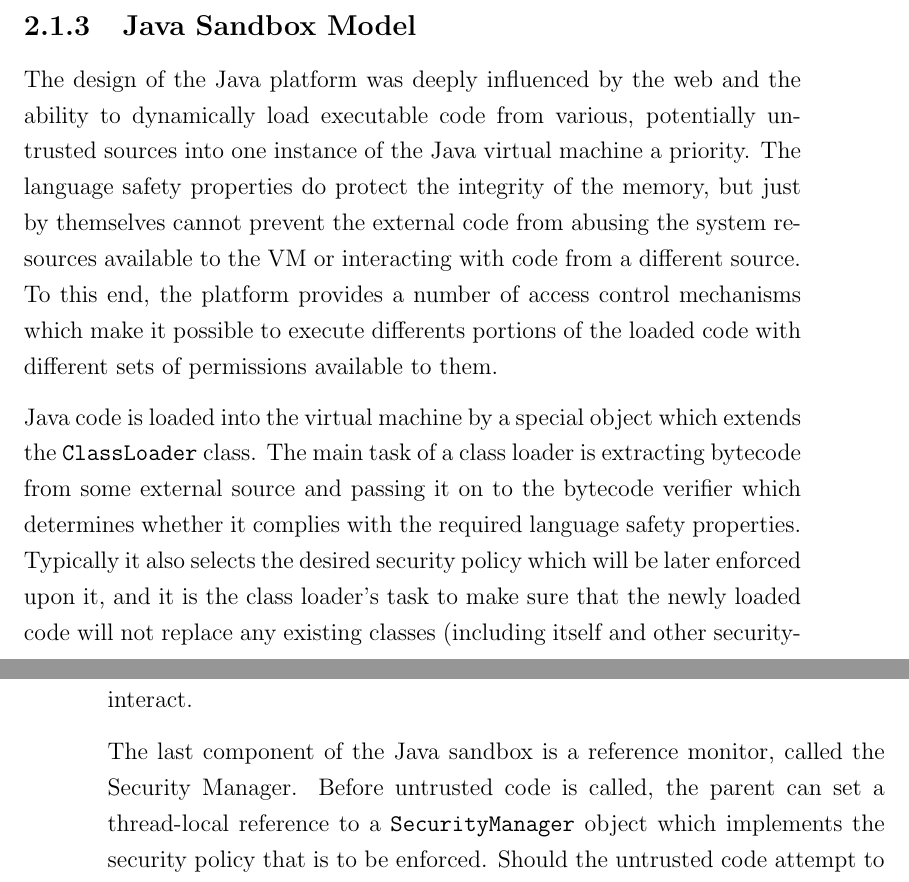
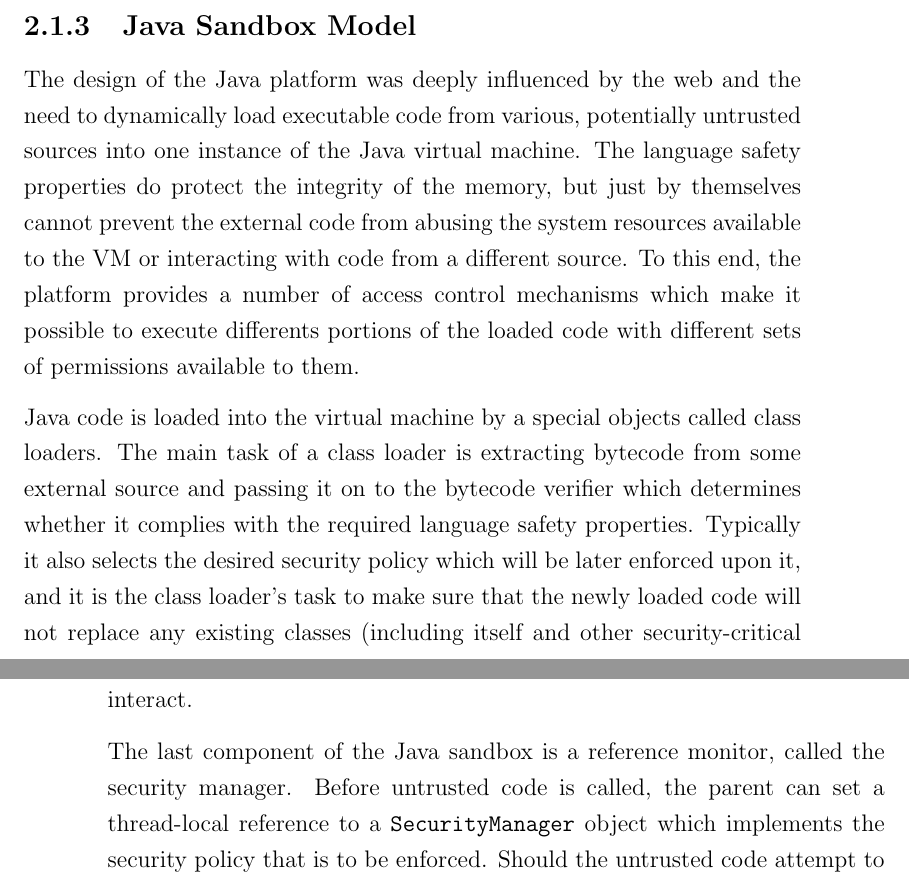
Before and after one commit to davidbrazdil/cherivm-diss, a LaTeX thesis (acs-dissertation.tex): two parts of pages 17 and 18 of 41, joined at a grey line, cut so that both start at the same text. Compiled offline with pdfLaTeX.

Commit message:
Background: improved Java Sandbox Model

```diff
--- a/acs-dissertation.tex
+++ b/acs-dissertation.tex
@@ -143,7 +143,7 @@ Individual classes are separate protection domains which only permit the modific
 
 \subsection{Java Sandbox Model}
 
-The design of the Java platform was deeply influenced by the web and the ability to dynamically load executable code from various, potentially untrusted sources into one instance of the Java virtual machine a priority. The language safety properties do protect the integrity of the memory, but just by themselves cannot prevent the external code from abusing the system resources available to the VM or interacting with code from a different source. To this end, the platform provides a number of access control mechanisms which make it possible to execute differents portions of the loaded code with different sets of permissions available to them.
+The design of the Java platform was deeply influenced by the web and the need to dynamically load executable code from various, potentially untrusted sources into one instance of the Java virtual machine. The language safety properties do protect the integrity of the memory, but just by themselves cannot prevent the external code from abusing the system resources available to the VM or interacting with code from a different source. To this end, the platform provides a number of access control mechanisms which make it possible to execute differents portions of the loaded code with different sets of permissions available to them.
 
 \begin{figure}
 	\centering
@@ -151,11 +151,11 @@ The design of the Java platform was deeply influenced by the web and the ability
 	\caption{Class loading in Java}
 \end{figure}
 
-Java code is loaded into the virtual machine by a special object which extends the \class{ClassLoader} class. The main task of a class loader is extracting bytecode from some external source and passing it on to the bytecode verifier which determines whether it complies with the required language safety properties. Typically it also selects the desired security policy which will be later enforced upon it, and it is the class loader's task to make sure that the newly loaded code will not replace any existing classes (including itself and other security-critical classes) unless this is explicitly allowed.
+Java code is loaded into the virtual machine by a special objects called class loaders. The main task of a class loader is extracting bytecode from some external source and passing it on to the bytecode verifier which determines whether it complies with the required language safety properties. Typically it also selects the desired security policy which will be later enforced upon it, and it is the class loader's task to make sure that the newly loaded code will not replace any existing classes (including itself and other security-critical classes) unless this is explicitly allowed.
 
 Every Java VM provides a simple "primordial" class loader implemented in native code which bootstraps the framework and immediately hands the process over to its loader. Code with sufficient permissions can then define new, potentially simultaneosly active class loaders and arrange them into hierarchies. Since class loaders are also responsible for resolving classes and methods for the code loaded by them, they can be used to create local namespaces, effectively isolating codebases which should not be allowed to interact.
 
-The last component of the Java sandbox is a reference monitor, called the Security Manager. Before untrusted code is called, the parent can set a thread-local reference to a \class{SecurityManager} object which implements the security policy that is to be enforced. Should the untrusted code attempt to access system or VM resources during its execution, it must do so through the framework API and these methods always consult the active Security Manager before access is granted.
+The last component of the Java sandbox is a reference monitor, called the security manager. Before untrusted code is called, the parent can set a thread-local reference to a \class{SecurityManager} object which implements the security policy that is to be enforced. Should the untrusted code attempt to access system or VM resources during its execution, it must do so through the framework API and these methods always consult the active Security Manager before access is granted.
 
 \subsection{Java Native Interface}
 
```
